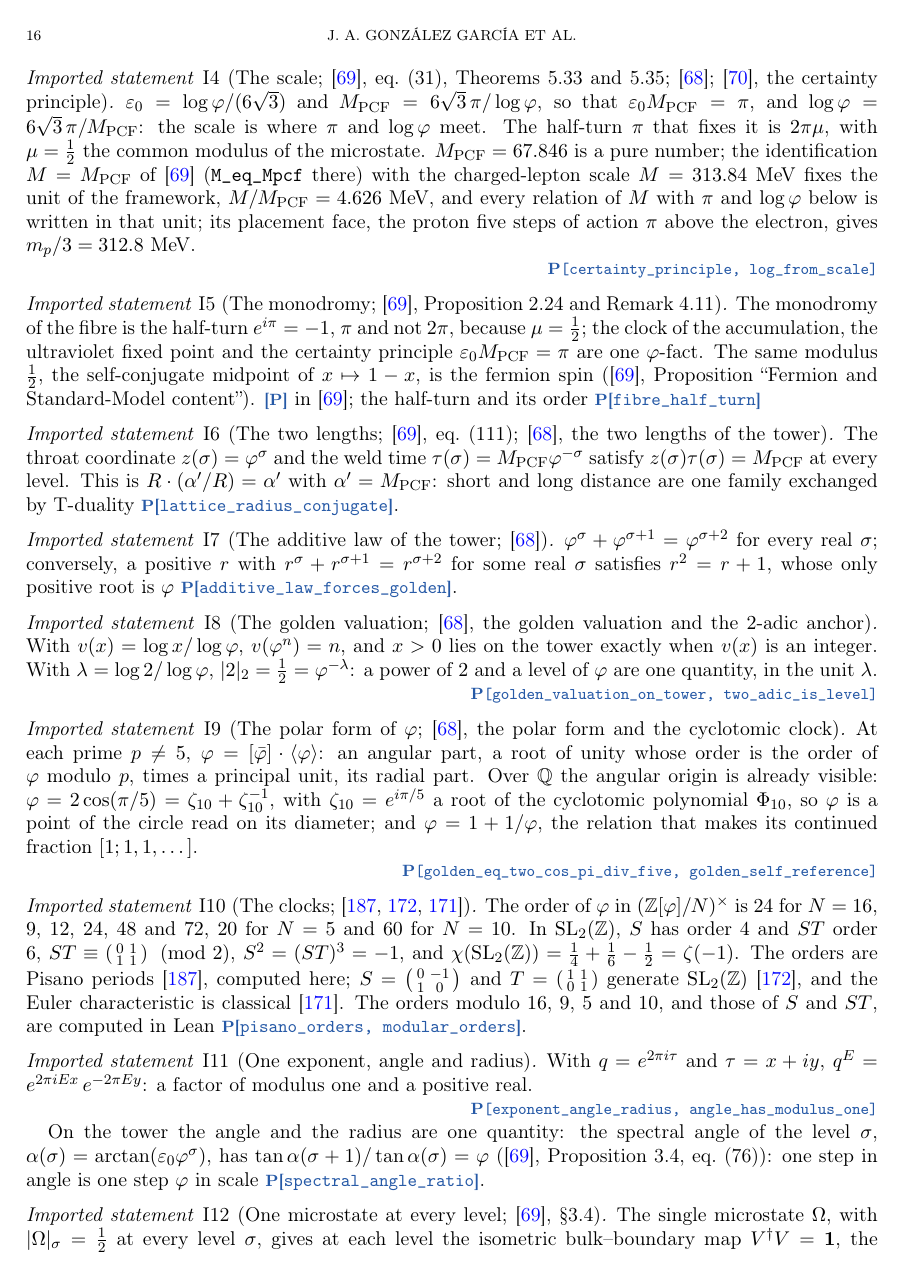
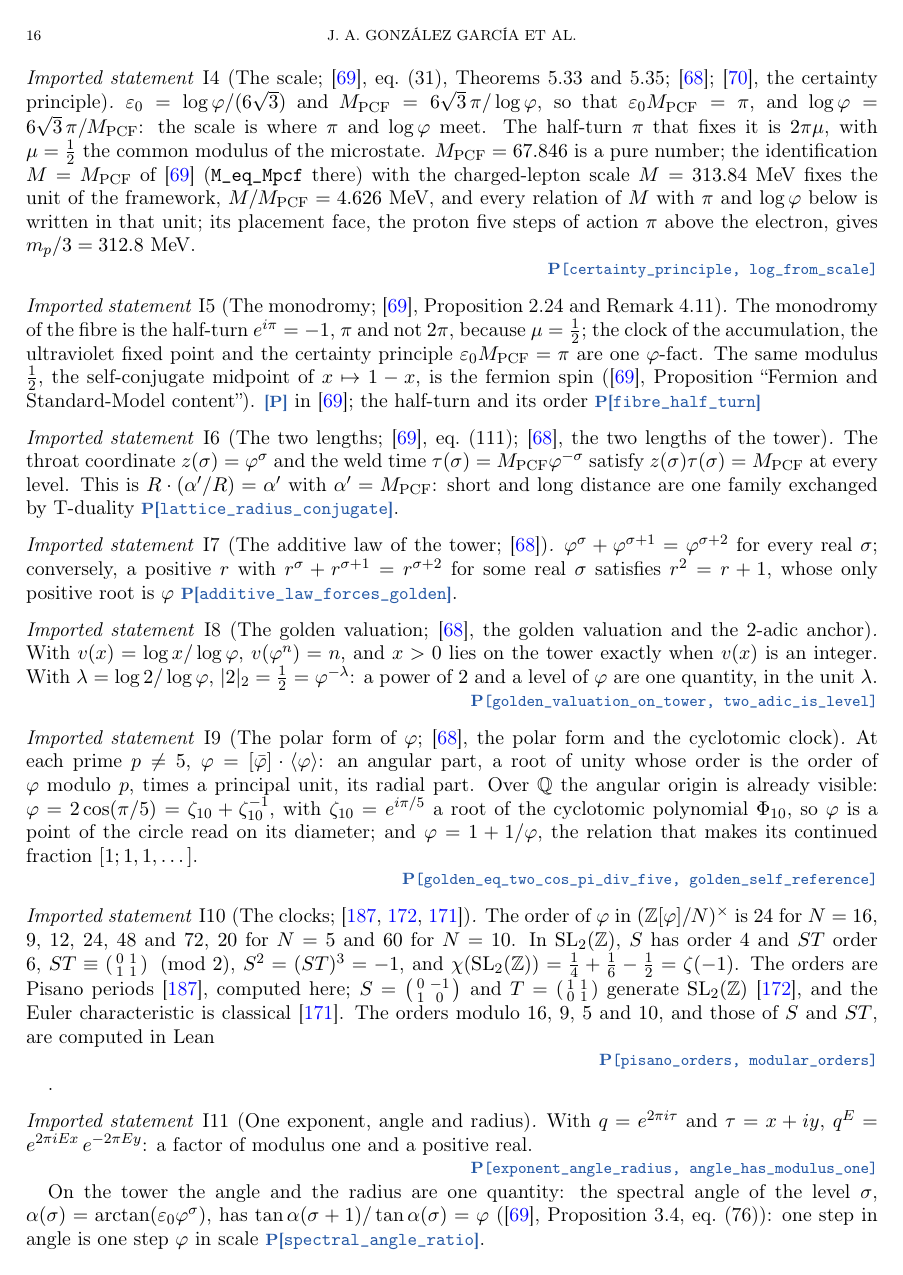
Before and after one commit to omega-pcf/05-kkgt, a LaTeX paper (main.tex): page 16 of 62. Compiled offline with pdfLaTeX.

Commit message:
refactor(paper): apply the one verdict of the new heuristics - a block for the Pisano orders
The two heuristics of docs/citations.md 8.5 - u, the shape of the run of
marks a list already has, and p, a mark at the close of its paragraph -
are now part of the decision order, between the absolute gates 1 and 3
and the numeric gates 2 and 4. Their verdict table over the manuscript
flags thirteen sites and moves exactly one:

the Pisano orders mark closes a paragraph (p = 1) inside the imported
sequence, whose census of marks is mixed - four blocks against seventeen
inline - so u abstains and the site falls to p and the gates. A single id
would not have qualified (gate 1 still holds absolutely); two ids at29
characters do not clear gate 2 either, so p is what lifts it. It becomes
\witness{P}{pisano_orders, modular_orders}, and the count stands at27
blocks (17 P,10 N),25 inline multi-id marks and230 inline marks total.

The preamble comment follows: four gates and two labelled heuristics,
instead of four gates alone.

type-check0, pytest533, build62 pages with0 errors.

```diff
--- a/main.tex
+++ b/main.tex
@@ -937,7 +939,8 @@ $\chi(\mathrm{SL}_2(\mathbb{Z}))=\tfrac14+\tfrac16-\tfrac12=\zeta(-1)$. The orde
 periods~\cite{Wall60}, computed here; $S=\left(\begin{smallmatrix}0&-1\\1&0\end{smallmatrix}\right)$
 and $T=\left(\begin{smallmatrix}1&1\\0&1\end{smallmatrix}\right)$ generate
 $\mathrm{SL}_2(\mathbb{Z})$~\cite{Ser73}, and the Euler characteristic is classical~\cite{Ser71}.
-The orders modulo $16$, $9$, $5$ and $10$, and those of $S$ and $ST$, are computed in Lean \tier[pisano\_orders, modular\_orders]{P}.
+The orders modulo $16$, $9$, $5$ and $10$, and those of $S$ and $ST$, are computed in Lean
+\witness{P}{pisano\_orders, modular\_orders}.
 \end{imported}
 
 \begin{imported}[One exponent, angle and radius]\label{imp:angle}
```
Also changed, not shown: docs/reports/20261115_DEC-001_witness_decisions.md (renamed from docs/witness-decisions.md), main.tex (12 more changed lines).
